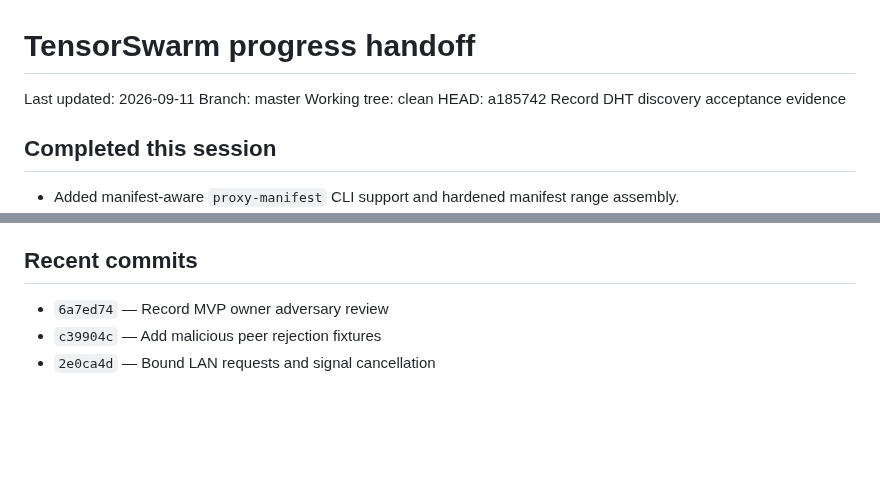
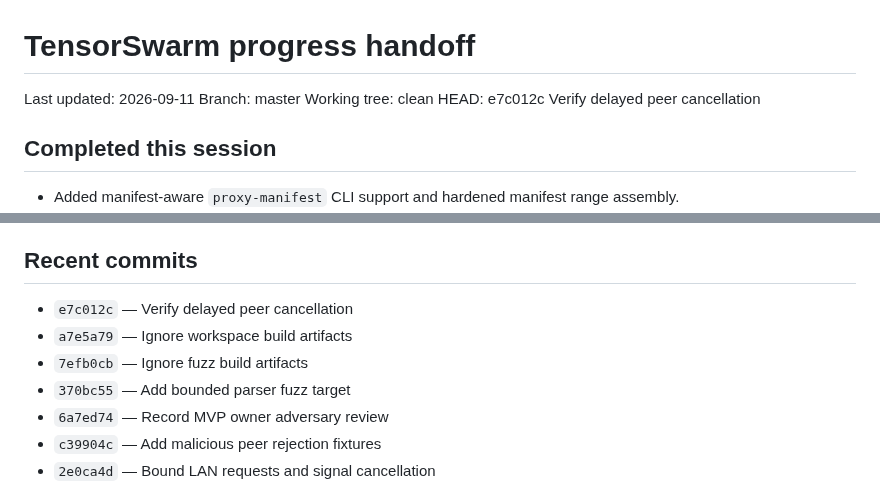
Before and after one commit to HappyMonkeyAI/OpenSwarmLayer, a Markdown page: PROGRESS.md, 2 parts joined by grey strips. Drawn GitHub-style; blank space fills up the shorter version.

Commit message:
Refresh progress handoff

```diff
--- a/PROGRESS.md
+++ b/PROGRESS.md
@@ -3,7 +3,7 @@
 Last updated: 2026-09-11
 Branch: master
 Working tree: clean
-HEAD: a185742 Record DHT discovery acceptance evidence
+HEAD: e7c012c Verify delayed peer cancellation
 
 ## Completed this session
 
@@ -28,6 +28,10 @@ HEAD: a185742 Record DHT discovery acceptance evidence
 
 ## Recent commits
 
+- `e7c012c` — Verify delayed peer cancellation
+- `a7e5a79` — Ignore workspace build artifacts
+- `7efb0cb` — Ignore fuzz build artifacts
+- `370bc55` — Add bounded parser fuzz target
 - `6a7ed74` — Record MVP owner adversary review
 - `c39904c` — Add malicious peer rejection fixtures
 - `2e0ca4d` — Bound LAN requests and signal cancellation
```
